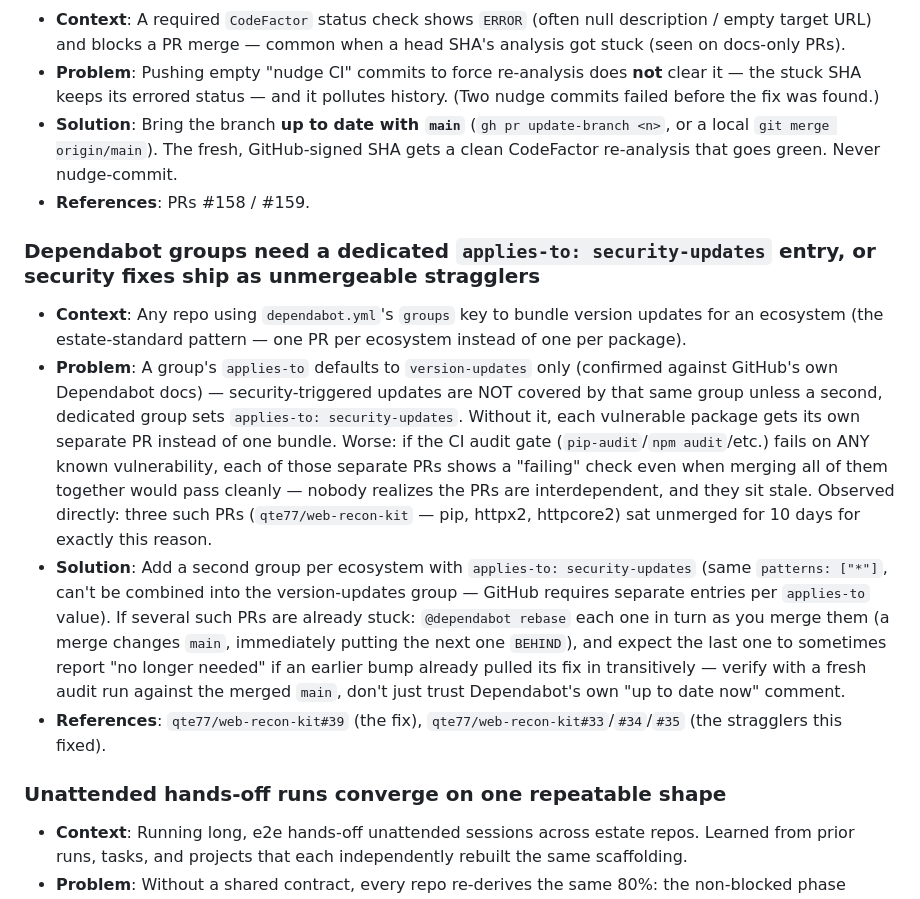
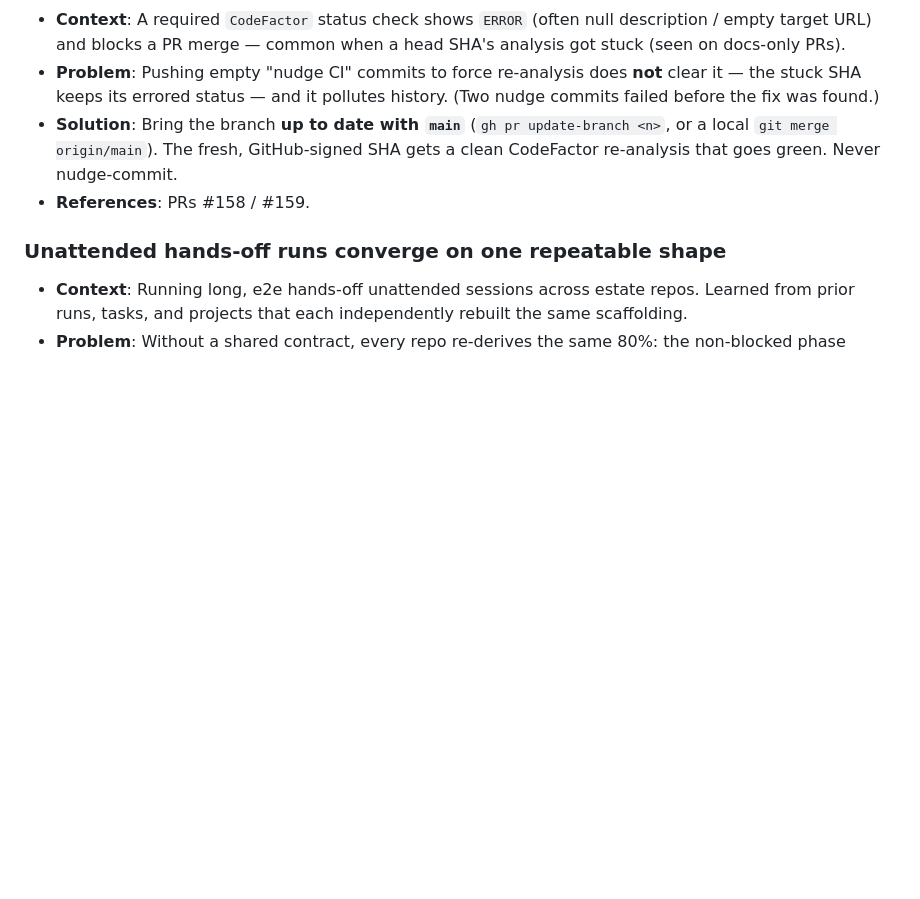
Before and after one commit to qte77/qte77, a Markdown page: AGENT_LEARNINGS.md, the part around the change. Rendered like a GitHub page; blank space fills up the shorter version.

Commit message:
Revert: dependabot security-updates grouping learning (#183)
Reverts the effect of #175 at the user's request, redone on current
main (superseding stale PR #177, which conflicted after subsequent
AGENT_LEARNINGS.md changes).

This reverts commit c96b5412022c5499ce23dfea1a399f60ae9a307a.

```diff
--- a/AGENT_LEARNINGS.md
+++ b/AGENT_LEARNINGS.md
@@ -41,13 +41,6 @@ description: Non-obvious patterns that prevent repeated mistakes across sprints
 - **Solution**: Bring the branch **up to date with `main`** (`gh pr update-branch <n>`, or a local `git merge origin/main`). The fresh, GitHub-signed SHA gets a clean CodeFactor re-analysis that goes green. Never nudge-commit.
 - **References**: PRs #158 / #159.
 
-### Dependabot groups need a dedicated `applies-to: security-updates` entry, or security fixes ship as unmergeable stragglers
-
-- **Context**: Any repo using `dependabot.yml`'s `groups` key to bundle version updates for an ecosystem (the estate-standard pattern — one PR per ecosystem instead of one per package).
-- **Problem**: A group's `applies-to` defaults to `version-updates` only (confirmed against GitHub's own Dependabot docs) — security-triggered updates are NOT covered by that same group unless a second, dedicated group sets `applies-to: security-updates`. Without it, each vulnerable package gets its own separate PR instead of one bundle. Worse: if the CI audit gate (`pip-audit`/`npm audit`/etc.) fails on ANY known vulnerability, each of those separate PRs shows a "failing" check even when merging all of them together would pass cleanly — nobody realizes the PRs are interdependent, and they sit stale. Observed directly: three such PRs (`qte77/web-recon-kit` — pip, httpx2, httpcore2) sat unmerged for 10 days for exactly this reason.
-- **Solution**: Add a second group per ecosystem with `applies-to: security-updates` (same `patterns: ["*"]`, can't be combined into the version-updates group — GitHub requires separate entries per `applies-to` value). If several such PRs are already stuck: `@dependabot rebase` each one in turn as you merge them (a merge changes `main`, immediately putting the next one `BEHIND`), and expect the last one to sometimes report "no longer needed" if an earlier bump already pulled its fix in transitively — verify with a fresh audit run against the merged `main`, don't just trust Dependabot's own "up to date now" comment.
-- **References**: `qte77/web-recon-kit#39` (the fix), `qte77/web-recon-kit#33`/`#34`/`#35` (the stragglers this fixed).
-
 ### Unattended hands-off runs converge on one repeatable shape
 
 - **Context**: Running long, e2e hands-off unattended sessions across estate repos. Learned from prior runs, tasks, and projects that each independently rebuilt the same scaffolding.
```
